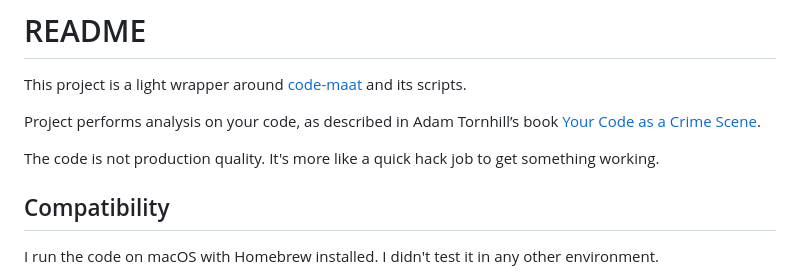
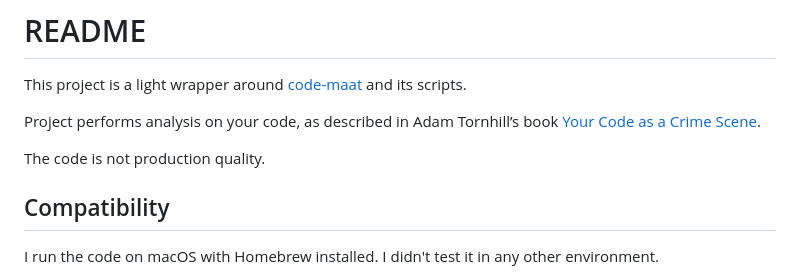
Before and after one commit to zdrazil/code-analysis, a Markdown page: README.md, the part around the change. GitHub-like rendering.

```diff
--- a/README.md
+++ b/README.md
@@ -4,7 +4,7 @@ This project is a light wrapper around [code-maat](https://github.com/adamtornhi
 
 Project performs analysis on your code, as described in Adam Tornhill’s book [Your Code as a Crime Scene](https://pragprog.com/titles/atcrime/your-code-as-a-crime-scene/).
 
-The code is not production quality. It's more like a quick hack job to get something working.
+The code is not production quality.
 
 ## Compatibility
 
```
